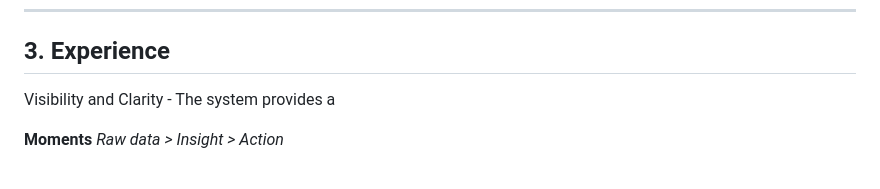
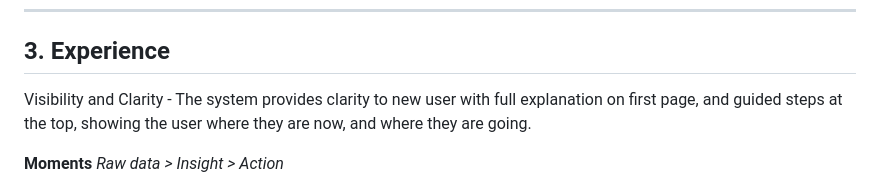
Before and after one commit to DanielJLester/CAM-Reconciliation-Intelligence, a Markdown page: README.md, the part around the change. Rendered like a GitHub page.

```diff
--- a/README.md
+++ b/README.md
@@ -83,7 +83,7 @@ Every flagged issue shows the specific lease clause it references, the underlyin
 
 ## 3. Experience
 
-Visibility and Clarity - The system provides a
+Visibility and Clarity - The system provides clarity to new user with full explanation on first page, and guided steps at the top, showing the user where they are now, and where they are going.
 
 **Moments**
 *Raw data > Insight > Action*
```
